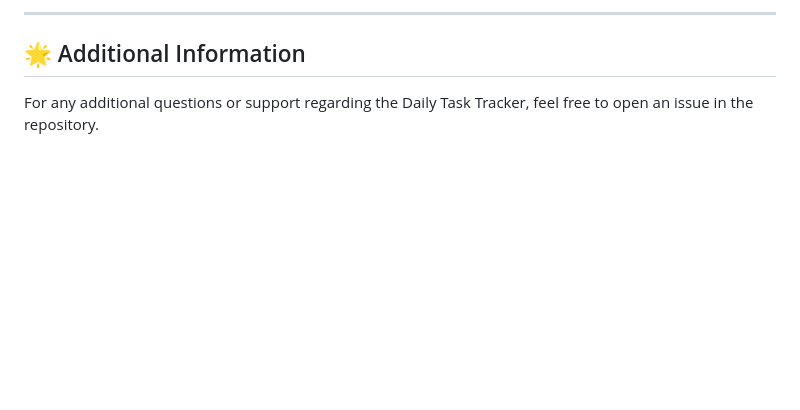
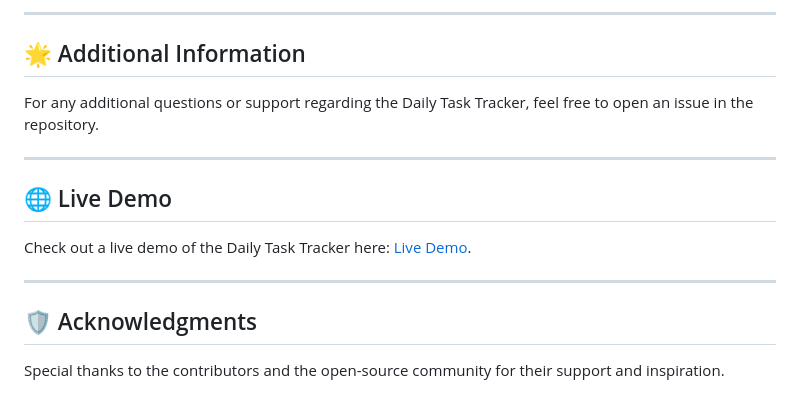
Before and after one commit to Akshay-gurav-31/DAY-1, a Markdown page: README.md, the part around the change. Drawn GitHub-style; blank space fills up the shorter version.

Commit message:
Add live demo link and acknowledgments section

```diff
--- a/README.md
+++ b/README.md
@@ -152,3 +152,15 @@ This project does not use an external API but utilizes the LocalStorage API for
 ## 🌟 Additional Information
 
 For any additional questions or support regarding the Daily Task Tracker, feel free to open an issue in the repository.
+
+---
+
+## 🌐 Live Demo
+
+Check out a live demo of the Daily Task Tracker here: [Live Demo](https://your-live-demo-link.com).
+
+---
+
+## 🛡️ Acknowledgments
+
+Special thanks to the contributors and the open-source community for their support and inspiration.
```
